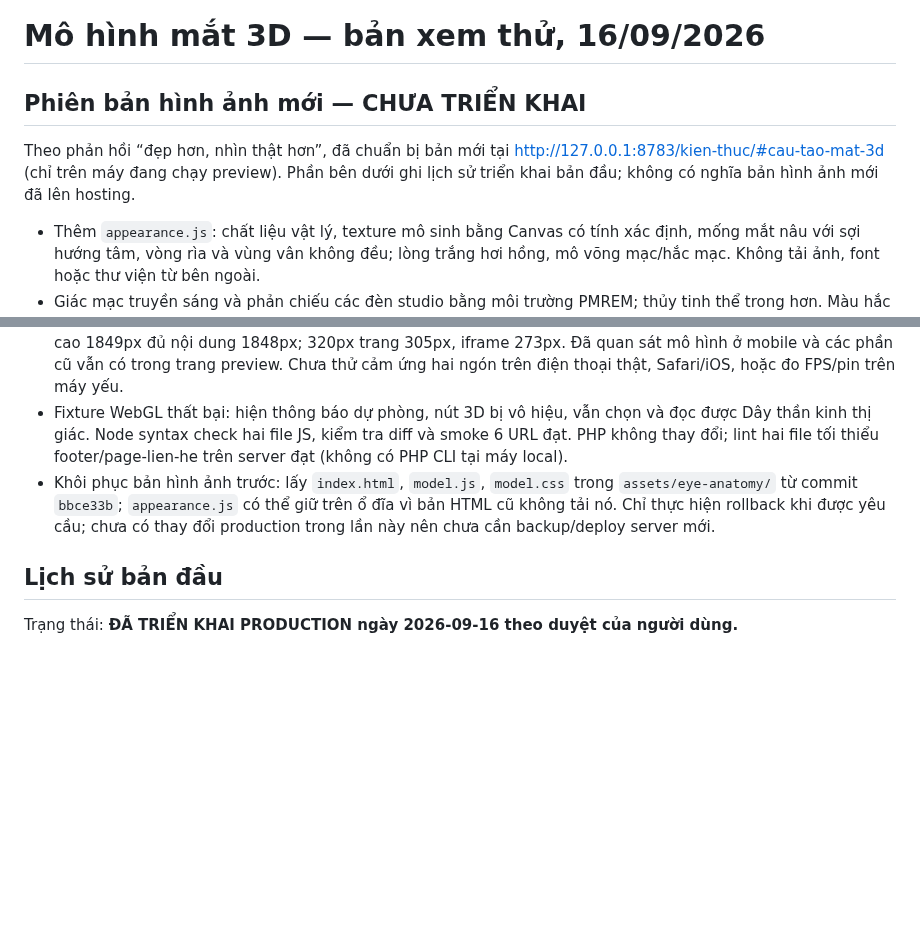
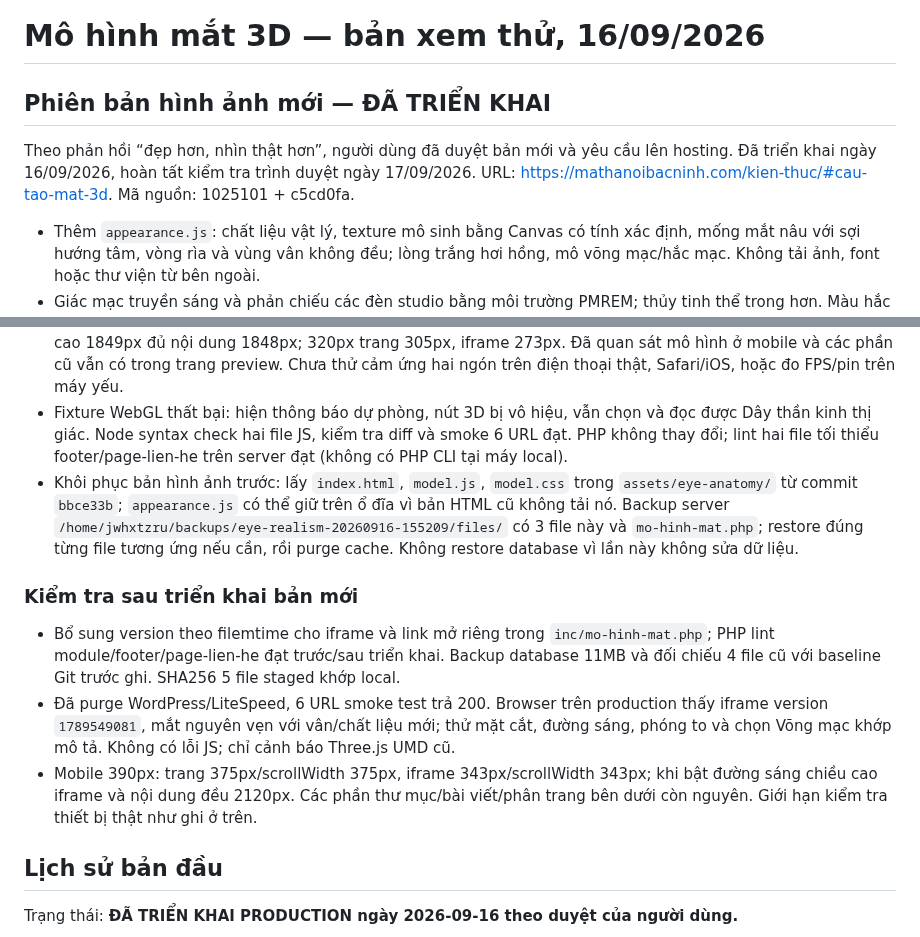
Before and after one commit to minhtienlove-tech/mathanoibacninh-ops, a Markdown page: docs/EYE-3D-PREVIEW.md, 2 parts joined by grey strips. Drawn GitHub-style; blank space fills up the shorter version.

Commit message:
Record realistic eye model deployment and live verification

```diff
--- a/docs/EYE-3D-PREVIEW.md
+++ b/docs/EYE-3D-PREVIEW.md
@@ -1,8 +1,8 @@
 # Mô hình mắt 3D — bản xem thử, 16/09/2026
 
-## Phiên bản hình ảnh mới — CHƯA TRIỂN KHAI
+## Phiên bản hình ảnh mới — ĐÃ TRIỂN KHAI
 
-Theo phản hồi “đẹp hơn, nhìn thật hơn”, đã chuẩn bị bản mới tại http://127.0.0.1:8783/kien-thuc/#cau-tao-mat-3d (chỉ trên máy đang chạy preview). Phần bên dưới ghi lịch sử triển khai bản đầu; không có nghĩa bản hình ảnh mới đã lên hosting.
+Theo phản hồi “đẹp hơn, nhìn thật hơn”, người dùng đã duyệt bản mới và yêu cầu lên hosting. Đã triển khai ngày 16/09/2026, hoàn tất kiểm tra trình duyệt ngày 17/09/2026. URL: https://mathanoibacninh.com/kien-thuc/#cau-tao-mat-3d. Mã nguồn: 1025101 + c5cd0fa.
 
 - Thêm `appearance.js`: chất liệu vật lý, texture mô sinh bằng Canvas có tính xác định, mống mắt nâu với sợi hướng tâm, vòng rìa và vùng vân không đều; lòng trắng hơi hồng, mô võng mạc/hắc mạc. Không tải ảnh, font hoặc thư viện từ bên ngoài.
 - Giác mạc truyền sáng và phản chiếu các đèn studio bằng môi trường PMREM; thủy tinh thể trong hơn. Màu hắc mạc tối hơn, hoàng điểm/đĩa thị có mép mềm. Mạch máu thuôn nhỏ dần và có nhánh nhỏ; các mạch ở nửa vỏ đã cắt không còn hiển thị lơ lửng.
@@ -11,7 +11,13 @@ Theo phản hồi “đẹp hơn, nhìn thật hơn”, đã chuẩn bị bản
 - Kiểm tra Chromium: mô hình tải, đủ 12 lựa chọn và nội dung khớp qua công cụ chọn của chính trang; chọn chú thích Võng mạc trên mobile khớp. Đã thử nguyên vẹn/mặt cắt, zoom +/−, tự xoay, reset, phím xoay, chú thích và đường sáng. Không có lỗi JavaScript ở mô hình chạy bình thường; còn cảnh báo Three.js UMD cũ. Đã sửa cảnh báo PMREM blur trong quá trình thử.
 - Desktop 1440px, trang nhúng mobile 390px và 320px: không tràn ngang; 390px trang 375px, iframe 343px, cao 1849px đủ nội dung 1848px; 320px trang 305px, iframe 273px. Đã quan sát mô hình ở mobile và các phần cũ vẫn có trong trang preview. Chưa thử cảm ứng hai ngón trên điện thoại thật, Safari/iOS, hoặc đo FPS/pin trên máy yếu.
 - Fixture WebGL thất bại: hiện thông báo dự phòng, nút 3D bị vô hiệu, vẫn chọn và đọc được Dây thần kinh thị giác. Node syntax check hai file JS, kiểm tra diff và smoke 6 URL đạt. PHP không thay đổi; lint hai file tối thiểu footer/page-lien-he trên server đạt (không có PHP CLI tại máy local).
-- Khôi phục bản hình ảnh trước: lấy `index.html`, `model.js`, `model.css` trong `assets/eye-anatomy/` từ commit `bbce33b`; `appearance.js` có thể giữ trên ổ đĩa vì bản HTML cũ không tải nó. Chỉ thực hiện rollback khi được yêu cầu; chưa có thay đổi production trong lần này nên chưa cần backup/deploy server mới.
+- Khôi phục bản hình ảnh trước: lấy `index.html`, `model.js`, `model.css` trong `assets/eye-anatomy/` từ commit `bbce33b`; `appearance.js` có thể giữ trên ổ đĩa vì bản HTML cũ không tải nó. Backup server `/home/jwhxtzru/backups/eye-realism-20260916-155209/files/` có 3 file này và `mo-hinh-mat.php`; restore đúng từng file tương ứng nếu cần, rồi purge cache. Không restore database vì lần này không sửa dữ liệu.
+
+### Kiểm tra sau triển khai bản mới
+
+- Bổ sung version theo filemtime cho iframe và link mở riêng trong `inc/mo-hinh-mat.php`; PHP lint module/footer/page-lien-he đạt trước/sau triển khai. Backup database 11MB và đối chiếu 4 file cũ với baseline Git trước ghi. SHA256 5 file staged khớp local.
+- Đã purge WordPress/LiteSpeed, 6 URL smoke test trả 200. Browser trên production thấy iframe version `1789549081`, mắt nguyên vẹn với vân/chất liệu mới; thử mặt cắt, đường sáng, phóng to và chọn Võng mạc khớp mô tả. Không có lỗi JS; chỉ cảnh báo Three.js UMD cũ.
+- Mobile 390px: trang 375px/scrollWidth 375px, iframe 343px/scrollWidth 343px; khi bật đường sáng chiều cao iframe và nội dung đều 2120px. Các phần thư mục/bài viết/phân trang bên dưới còn nguyên. Giới hạn kiểm tra thiết bị thật như ghi ở trên.
 
 ## Lịch sử bản đầu
 
```
Also changed, not shown: docs/CHANGELOG.md (+6 -3 lines).
